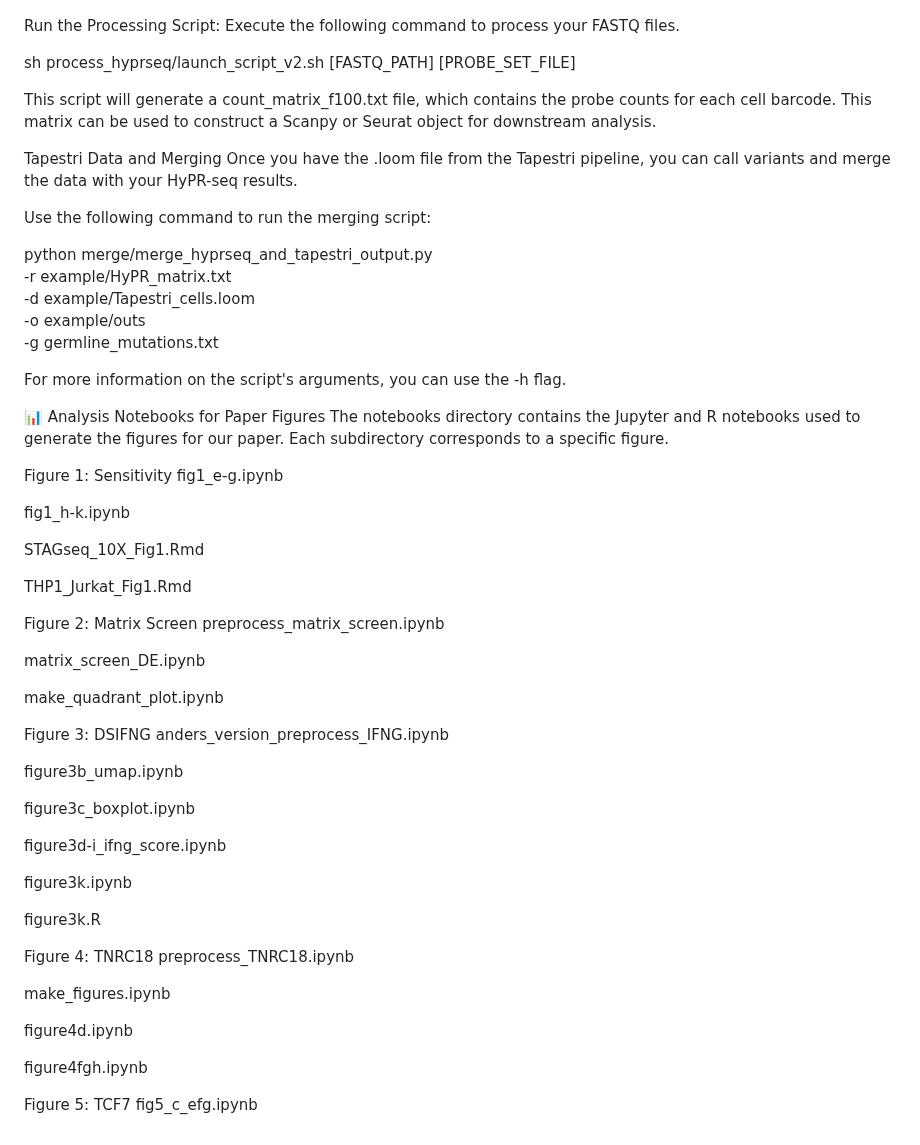
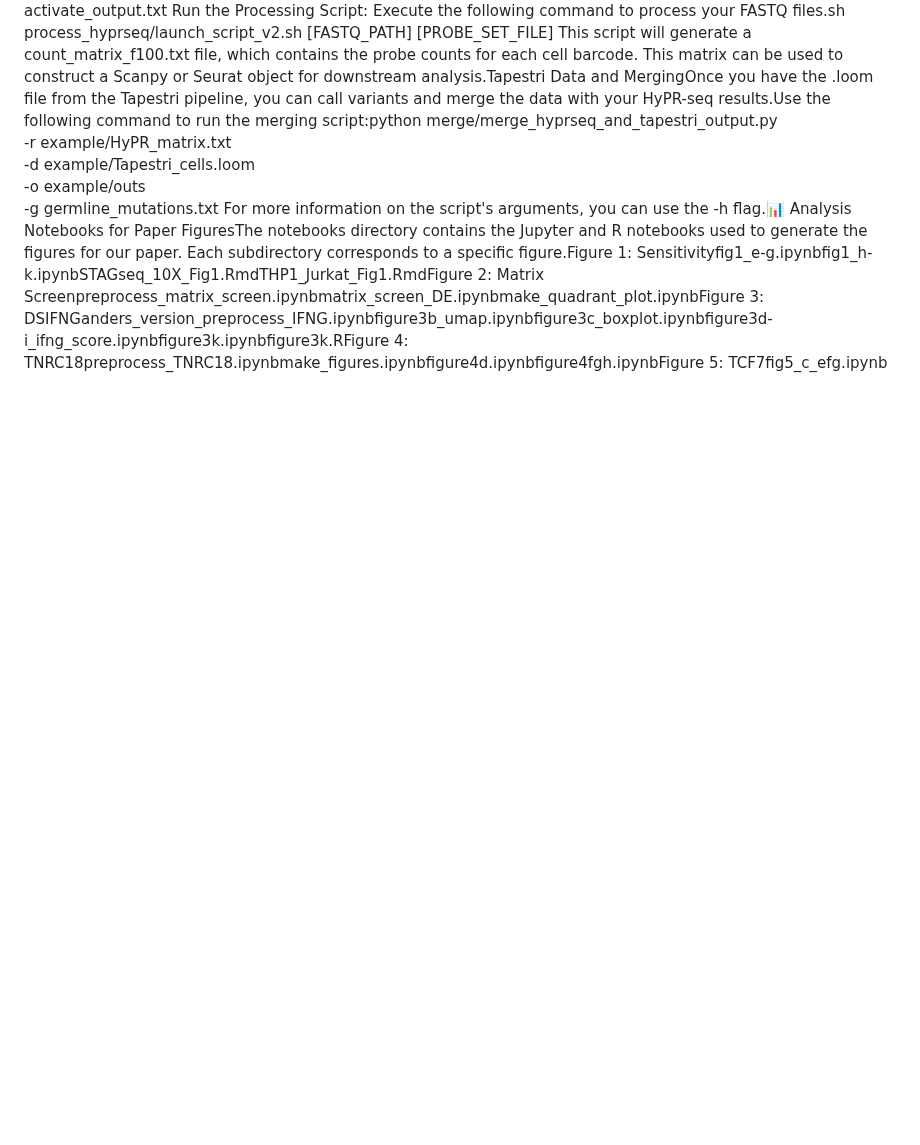
Before and after one commit to klarman-cell-observatory/STAG-Seq, a Markdown page: README.md, the part around one of its changes. GitHub-like rendering; blank space fills up the shorter version.

```diff
--- a/README.md
+++ b/README.md
@@ -18,64 +2,8 @@ Activate your Conda Environment: Edit the scripts/process_hyprseq/python_launche
 conda activate ~/miniconda3 > activate_output.txt
-
-Run the Processing Script: Execute the following command to process your FASTQ files.
-
-sh process_hyprseq/launch_script_v2.sh [FASTQ_PATH] [PROBE_SET_FILE]
-
-This script will generate a count_matrix_f100.txt file, which contains the probe counts for each cell barcode. This matrix can be used to construct a Scanpy or Seurat object for downstream analysis.
-
-Tapestri Data and Merging
-Once you have the .loom file from the Tapestri pipeline, you can call variants and merge the data with your HyPR-seq results.
-
-Use the following command to run the merging script:
-
-python merge/merge_hyprseq_and_tapestri_output.py \
+Run the Processing Script: Execute the following command to process your FASTQ files.sh process_hyprseq/launch_script_v2.sh [FASTQ_PATH] [PROBE_SET_FILE]
+This script will generate a count_matrix_f100.txt file, which contains the probe counts for each cell barcode. This matrix can be used to construct a Scanpy or Seurat object for downstream analysis.Tapestri Data and MergingOnce you have the .loom file from the Tapestri pipeline, you can call variants and merge the data with your HyPR-seq results.Use the following command to run the merging script:python merge/merge_hyprseq_and_tapestri_output.py \
     -r example/HyPR_matrix.txt \
     -d example/Tapestri_cells.loom \
     -o example/outs \
     -g germline_mutations.txt
-
-For more information on the script's arguments, you can use the -h flag.
-
-📊 Analysis Notebooks for Paper Figures
-The notebooks directory contains the Jupyter and R notebooks used to generate the figures for our paper. Each subdirectory corresponds to a specific figure.
-
-Figure 1: Sensitivity
-fig1_e-g.ipynb
-
-fig1_h-k.ipynb
-
-STAGseq_10X_Fig1.Rmd
-
-THP1_Jurkat_Fig1.Rmd
-
-Figure 2: Matrix Screen
-preprocess_matrix_screen.ipynb
-
-matrix_screen_DE.ipynb
-
-make_quadrant_plot.ipynb
-
-Figure 3: DSIFNG
-anders_version_preprocess_IFNG.ipynb
-
-figure3b_umap.ipynb
-
-figure3c_boxplot.ipynb
-
-figure3d-i_ifng_score.ipynb
-
-figure3k.ipynb
-
-figure3k.R
-
-Figure 4: TNRC18
-preprocess_TNRC18.ipynb
-
-make_figures.ipynb
-
-figure4d.ipynb
-
-figure4fgh.ipynb
-
-Figure 5: TCF7
-fig5_c_efg.ipynb
+For more information on the script's arguments, you can use the -h flag.📊 Analysis Notebooks for Paper FiguresThe notebooks directory contains the Jupyter and R notebooks used to generate the figures for our paper. Each subdirectory corresponds to a specific figure.Figure 1: Sensitivityfig1_e-g.ipynbfig1_h-k.ipynbSTAGseq_10X_Fig1.RmdTHP1_Jurkat_Fig1.RmdFigure 2: Matrix Screenpreprocess_matrix_screen.ipynbmatrix_screen_DE.ipynbmake_quadrant_plot.ipynbFigure 3: DSIFNGanders_version_preprocess_IFNG.ipynbfigure3b_umap.ipynbfigure3c_boxplot.ipynbfigure3d-i_ifng_score.ipynbfigure3k.ipynbfigure3k.RFigure 4: TNRC18preprocess_TNRC18.ipynbmake_figures.ipynbfigure4d.ipynbfigure4fgh.ipynbFigure 5: TCF7fig5_c_efg.ipynb
```
Also changed, not shown: other parts of README.md (+1 -17 lines).
